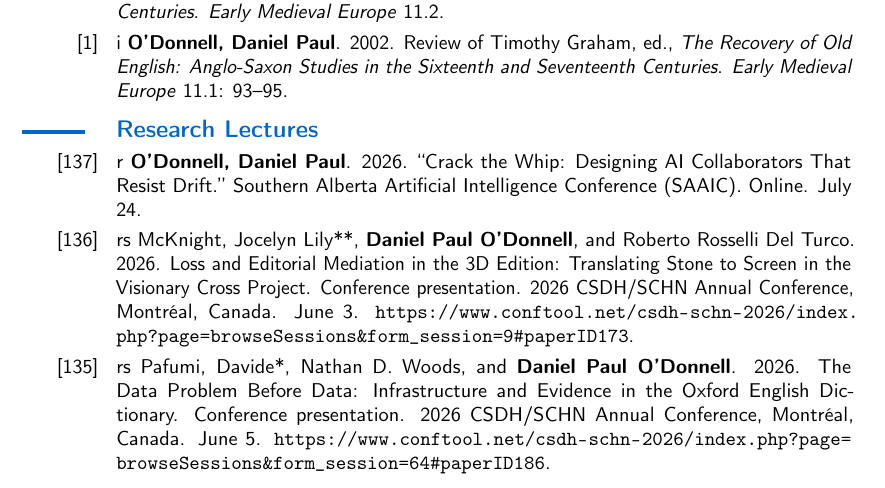
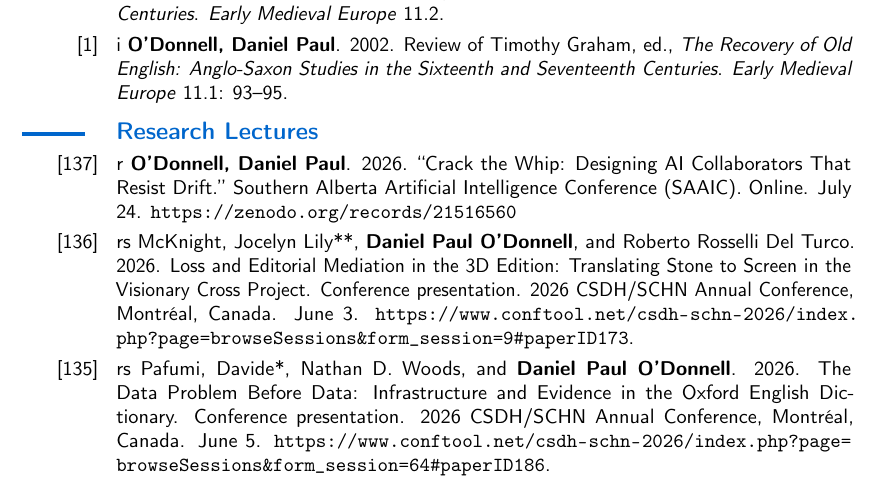
Before and after one commit to caedmon5/curriculum-vitae, a LaTeX CV (CV.tex): part of page 14 of 46, cut so that both start at the same text. Compiled offline with pdfLaTeX.

Commit message:
v4.2.0: add Zenodo link to [137]; released PDF also picks up [46] Insights version, [137] SAAIC entry, and code4lib article since v4.1.1

```diff
--- a/CV.tex
+++ b/CV.tex
@@ -947,7 +947,7 @@ Author order: Random. \textsc{doi}: \url{https://doi.org/10.1057/palcomms.2016.1
 
 \subsection*{\textbf{Research Lectures}}
 
-\cvitem{[137]}{r \textbf{O’Donnell, Daniel Paul}. 2026. “Crack the Whip: Designing AI Collaborators That Resist Drift.” Southern Alberta Artificial Intelligence Conference (SAAIC). Online. July 24.}
+\cvitem{[137]}{r \textbf{O’Donnell, Daniel Paul}. 2026. “Crack the Whip: Designing AI Collaborators That Resist Drift.” Southern Alberta Artificial Intelligence Conference (SAAIC). Online. July 24. \url{https://zenodo.org/records/21516560}}
 \cvitem{[136]}{rs McKnight, Jocelyn Lily**, \textbf{Daniel Paul O’Donnell}, and Roberto Rosselli Del Turco. 2026. Loss and Editorial Mediation in the 3D Edition: Translating Stone to Screen in the Visionary Cross Project. Conference presentation. 2026 CSDH/SCHN Annual Conference, Montréal, Canada. June 3. \url{https://www.conftool.net/csdh-schn-2026/index.php?page=browseSessions&form_session=9\#paperID173}.}
 \cvitem{[135]}{rs Pafumi, Davide*, Nathan D. Woods, and \textbf{Daniel Paul O’Donnell}. 2026. The Data Problem Before Data: Infrastructure and Evidence in the Oxford English Dictionary. Conference presentation. 2026 CSDH/SCHN Annual Conference, Montréal, Canada. June 5. \url{https://www.conftool.net/csdh-schn-2026/index.php?page=browseSessions&form_session=64\#paperID186}.}
 \cvitem{[134]}{rs Khalid, AKM Iftekhar*, Frank Onuh*, Barbara Bordalejo, and \textbf{Daniel Paul O’Donnell}. 2025. “Choose Your Poison: The Company Store vs. Data Colonialism as a Means of Understanding the Exploitative Potential of Asymmetry in Data Collection and Service Provision.” DH 2025, Lisbon, July 18. \url{https://dh2025.adho.org/browse-the-program-agenda/}.}
```
Also changed, not shown: CV.pdf.
